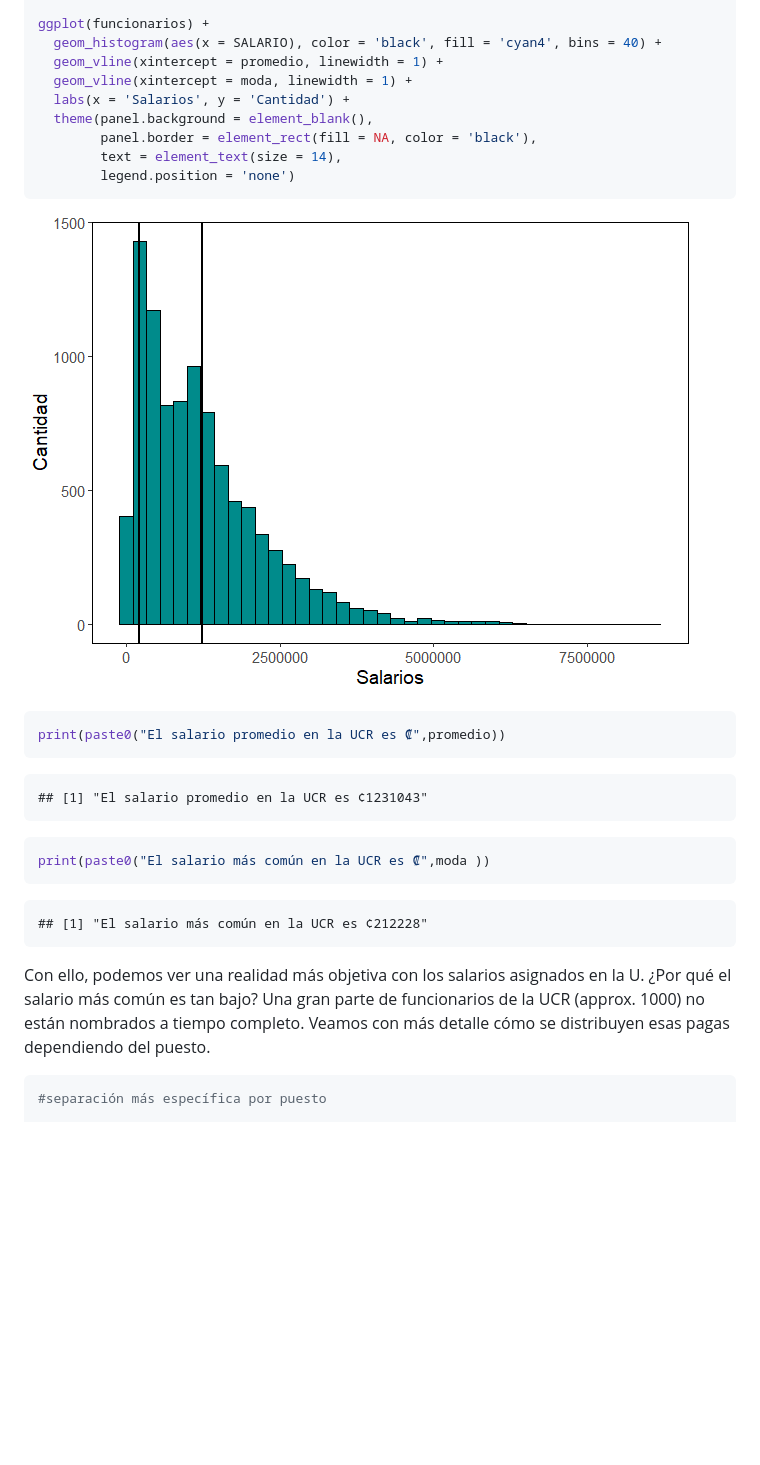
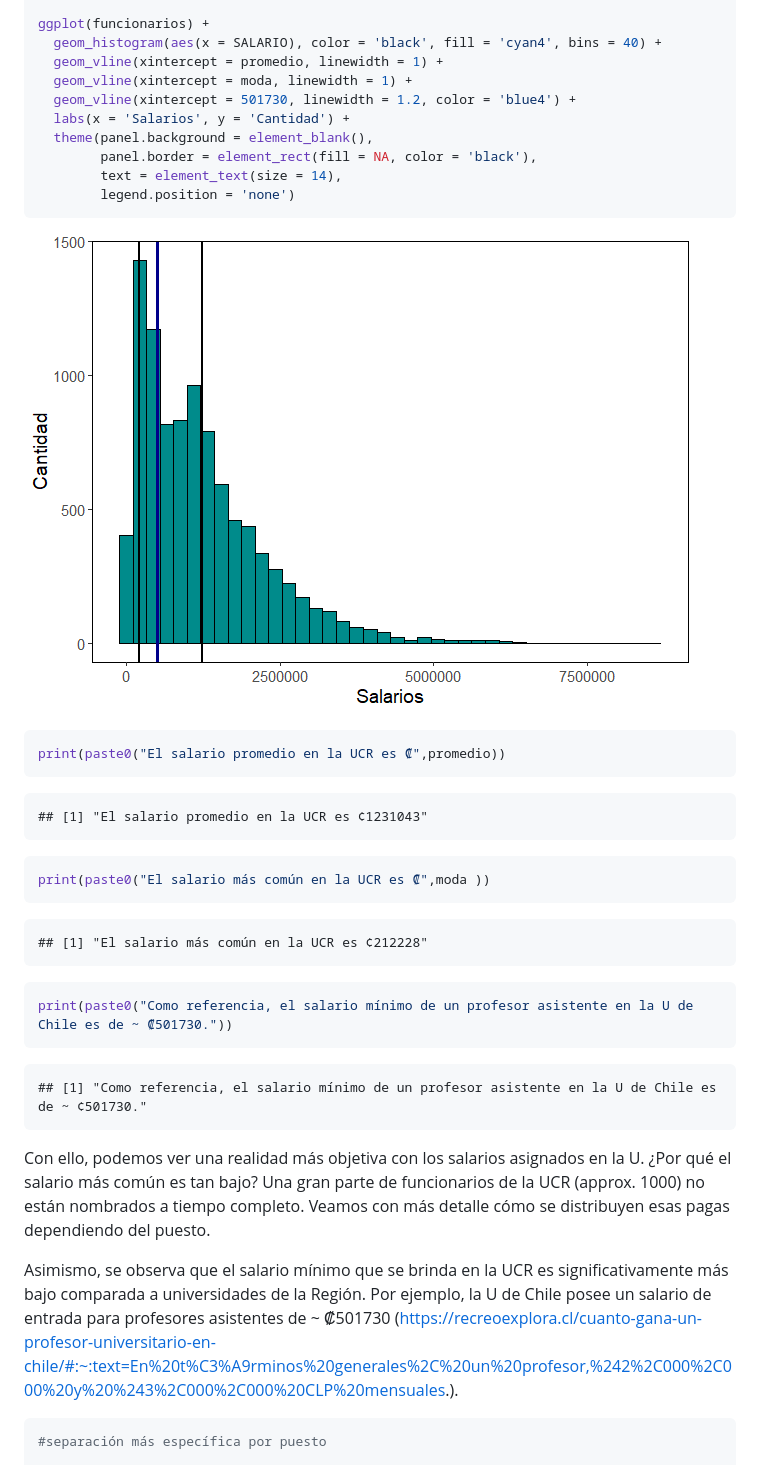
Before and after one commit to ebertsch123/Datos_UCR, a Markdown page: README.md, the part around the change printed below. GitHub-like rendering; pictures changed too: README_figs/README-unnamed-chunk-3-1.png; blank space fills up the shorter version.

````diff
--- a/README.md
+++ b/README.md
@@ -147,6 +120,7 @@ ggplot(funcionarios) +
   geom_histogram(aes(x = SALARIO), color = 'black', fill = 'cyan4', bins = 40) +
   geom_vline(xintercept = promedio, linewidth = 1) +
   geom_vline(xintercept = moda, linewidth = 1) +
+  geom_vline(xintercept = 501730, linewidth = 1.2, color = 'blue4') +
   labs(x = 'Salarios', y = 'Cantidad') +
   theme(panel.background = element_blank(),
         panel.border = element_rect(fill = NA, color = 'black'),
@@ -172,8 +146,18 @@ print(paste0("El salario más común en la UCR es ₡",moda ))
 ## [1] "El salario más común en la UCR es ¢212228"
 ```
 
+```r
+print(paste0("Como referencia, el salario mínimo de un profesor asistente en la U de Chile es de ~ ₡501730."))
+```
+
+```
+## [1] "Como referencia, el salario mínimo de un profesor asistente en la U de Chile es de ~ ¢501730."
+```
+
 
 Con ello, podemos ver una realidad más objetiva con los salarios asignados en la U. ¿Por qué el salario más común es tan bajo? Una gran parte de funcionarios de la UCR (approx. 1000) no están nombrados a tiempo completo. Veamos con más detalle cómo se distribuyen esas pagas dependiendo del puesto.
+
+Asimismo, se observa que el salario mínimo que se brinda en la UCR es significativamente más bajo comparada a universidades de la Región. Por ejemplo, la U de Chile posee un salario de entrada para profesores asistentes de ~ ₡501730 (https://recreoexplora.cl/cuanto-gana-un-profesor-universitario-en-chile/#:~:text=En%20t%C3%A9rminos%20generales%2C%20un%20profesor,%242%2C000%2C000%20y%20%243%2C000%2C000%20CLP%20mensuales.).
 
 
 
````
Also changed, not shown: other parts of README.md (+69 -40 lines), README_figs/README-unnamed-chunk-4-1.png, README_figs/README-unnamed-chunk-5-1.png (added), 2 other files.
